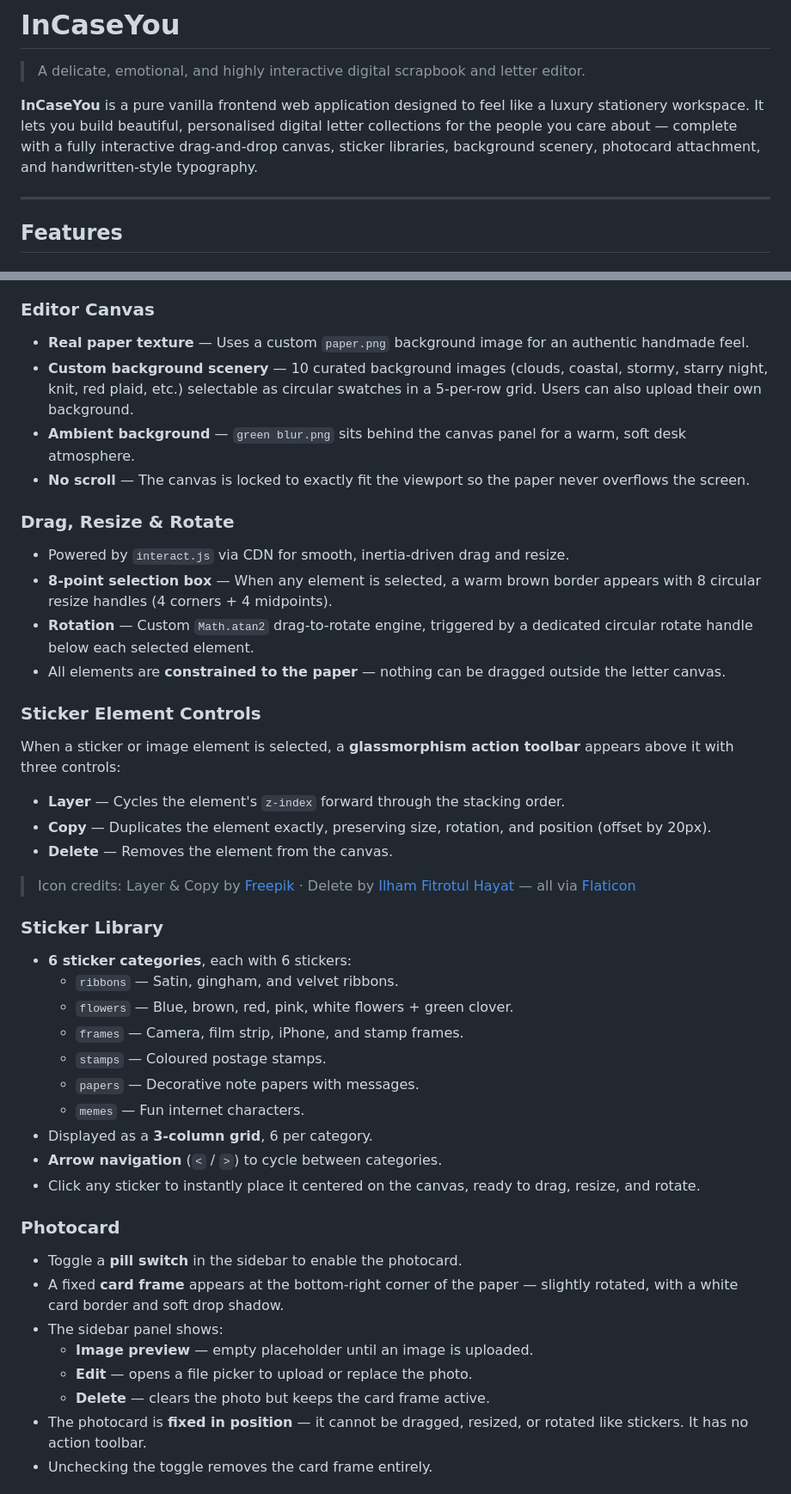
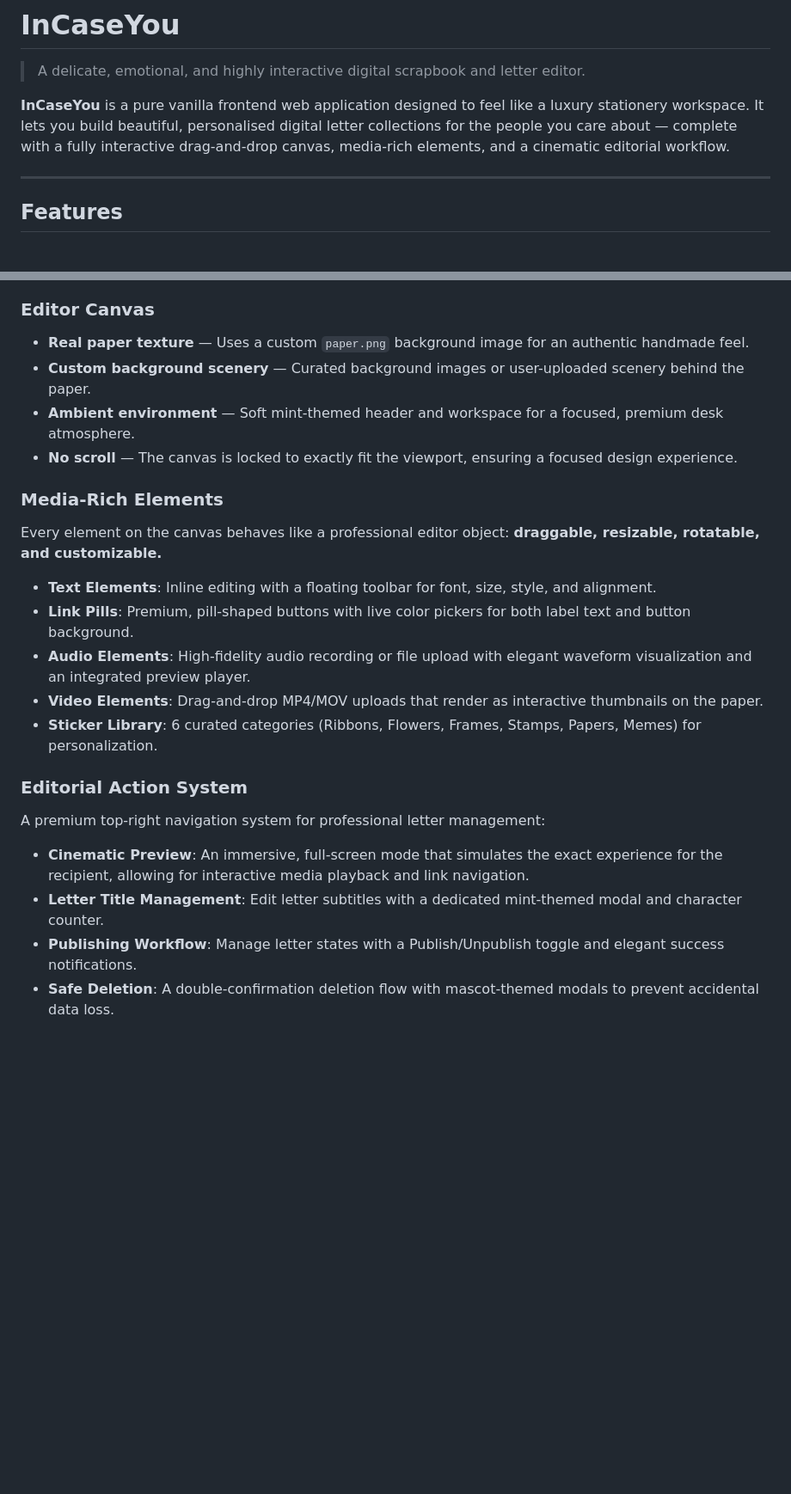
Before and after one commit to arhennia/InCaseYou, a Markdown page: README.md, 2 parts joined by grey strips. Shown at 86% size. Rendered like a GitHub page; blank space fills up the shorter version.

```diff
--- a/README.md
+++ b/README.md
@@ -2,7 +2,7 @@
 
 > A delicate, emotional, and highly interactive digital scrapbook and letter editor.
 
-**InCaseYou** is a pure vanilla frontend web application designed to feel like a luxury stationery workspace. It lets you build beautiful, personalised digital letter collections for the people you care about — complete with a fully interactive drag-and-drop canvas, sticker libraries, background scenery, photocard attachment, and handwritten-style typography.
+**InCaseYou** is a pure vanilla frontend web application designed to feel like a luxury stationery workspace. It lets you build beautiful, personalised digital letter collections for the people you care about — complete with a fully interactive drag-and-drop canvas, media-rich elements, and a cinematic editorial workflow.
 
 ---
 
@@ -16,43 +16,23 @@
 
 ### Editor Canvas
 - **Real paper texture** — Uses a custom `paper.png` background image for an authentic handmade feel.
-- **Custom background scenery** — 10 curated background images (clouds, coastal, stormy, starry night, knit, red plaid, etc.) selectable as circular swatches in a 5-per-row grid. Users can also upload their own background.
-- **Ambient background** — `green blur.png` sits behind the canvas panel for a warm, soft desk atmosphere.
-- **No scroll** — The canvas is locked to exactly fit the viewport so the paper never overflows the screen.
+- **Custom background scenery** — Curated background images or user-uploaded scenery behind the paper.
+- **Ambient environment** — Soft mint-themed header and workspace for a focused, premium desk atmosphere.
+- **No scroll** — The canvas is locked to exactly fit the viewport, ensuring a focused design experience.
 
-### Drag, Resize & Rotate
-- Powered by `interact.js` via CDN for smooth, inertia-driven drag and resize.
-- **8-point selection box** — When any element is selected, a warm brown border appears with 8 circular resize handles (4 corners + 4 midpoints).
-- **Rotation** — Custom `Math.atan2` drag-to-rotate engine, triggered by a dedicated circular rotate handle below each selected element.
-- All elements are **constrained to the paper** — nothing can be dragged outside the letter canvas.
+### Media-Rich Elements
+Every element on the canvas behaves like a professional editor object: **draggable, resizable, rotatable, and customizable.**
 
-### Sticker Element Controls
-When a sticker or image element is selected, a **glassmorphism action toolbar** appears above it with three controls:
-- **Layer** — Cycles the element's `z-index` forward through the stacking order.
-- **Copy** — Duplicates the element exactly, preserving size, rotation, and position (offset by 20px).
-- **Delete** — Removes the element from the canvas.
+- **Text Elements**: Inline editing with a floating toolbar for font, size, style, and alignment.
+- **Link Pills**: Premium, pill-shaped buttons with live color pickers for both label text and button background.
+- **Audio Elements**: High-fidelity audio recording or file upload with elegant waveform visualization and an integrated preview player.
+- **Video Elements**: Drag-and-drop MP4/MOV uploads that render as interactive thumbnails on the paper.
+- **Sticker Library**: 6 curated categories (Ribbons, Flowers, Frames, Stamps, Papers, Memes) for personalization.
 
-> Icon credits: Layer & Copy by [Freepik](https://www.freepik.com) · Delete by [Ilham Fitrotul Hayat](https://www.flaticon.com/authors/ilham-fitrotul-hayat) — all via [Flaticon](https://www.flaticon.com)
+### Editorial Action System
+A premium top-right navigation system for professional letter management:
+- **Cinematic Preview**: An immersive, full-screen mode that simulates the exact experience for the recipient, allowing for interactive media playback and link navigation.
+- **Letter Title Management**: Edit letter subtitles with a dedicated mint-themed modal and character counter.
+- **Publishing Workflow**: Manage letter states with a Publish/Unpublish toggle and elegant success notifications.
+- **Safe Deletion**: A double-confirmation deletion flow with mascot-themed modals to prevent accidental data loss.
 
-### Sticker Library
-- **6 sticker categories**, each with 6 stickers:
-  - `ribbons` — Satin, gingham, and velvet ribbons.
-  - `flowers` — Blue, brown, red, pink, white flowers + green clover.
-  - `frames` — Camera, film strip, iPhone, and stamp frames.
-  - `stamps` — Coloured postage stamps.
-  - `papers` — Decorative note papers with messages.
-  - `memes` — Fun internet characters.
-- Displayed as a **3-column grid**, 6 per category.
-- **Arrow navigation** (`<` / `>`) to cycle between categories.
-- Click any sticker to instantly place it centered on the canvas, ready to drag, resize, and rotate.
-
-### Photocard
-- Toggle a **pill switch** in the sidebar to enable the photocard.
-- A fixed **card frame** appears at the bottom-right corner of the paper — slightly rotated, with a white card border and soft drop shadow.
-- The sidebar panel shows:
-  - **Image preview** — empty placeholder until an image is uploaded.
-  - **Edit** — opens a file picker to upload or replace the photo.
-  - **Delete** — clears the photo but keeps the card frame active.
-- The photocard is **fixed in position** — it cannot be dragged, resized, or rotated like stickers. It has no action toolbar.
-- Unchecking the toggle removes the card frame entirely.
-
```
Also changed, not shown: other parts of README.md (+16 -63 lines).
